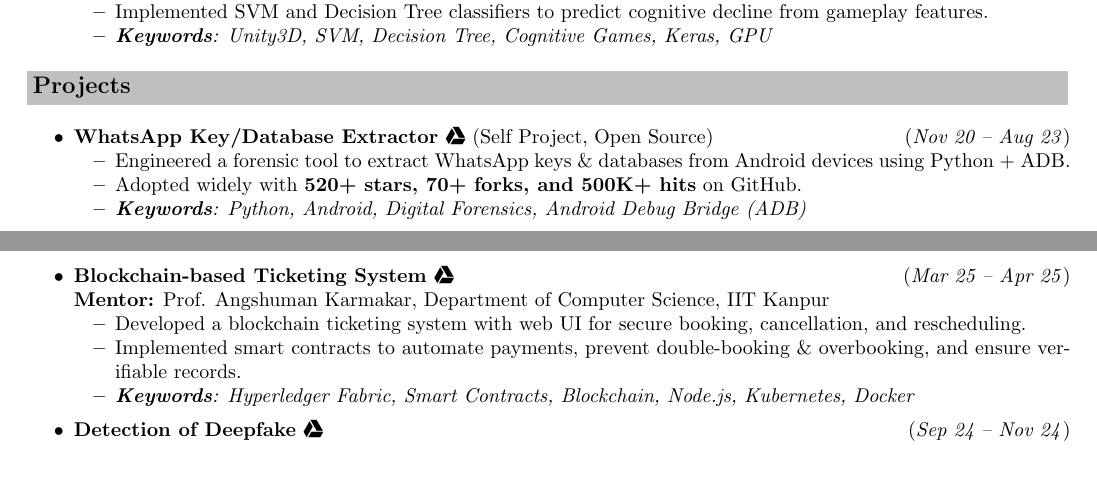
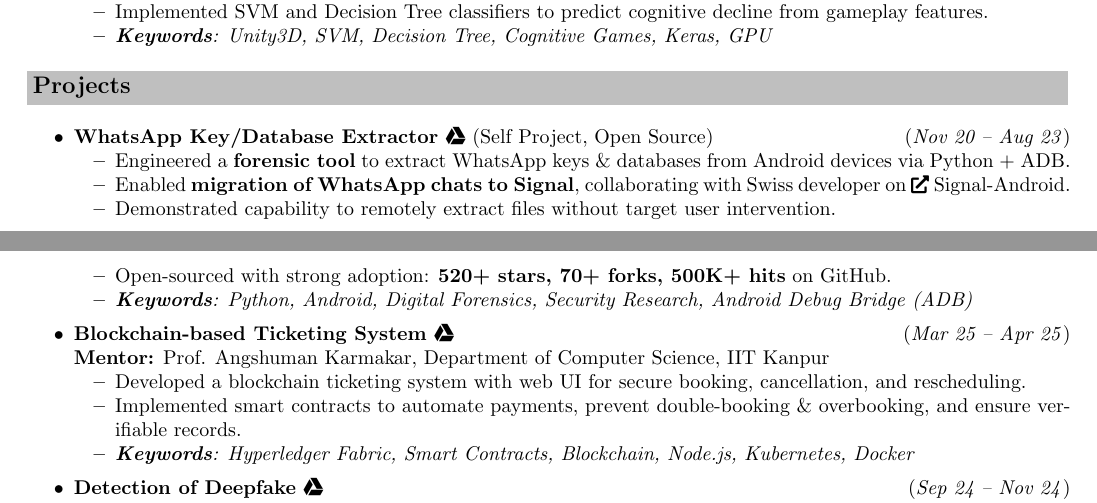
Before and after one commit to YuvrajRaghuvanshiS/resume, a LaTeX document (main.tex): two parts of pages 1 and 2 of 2, joined at a grey line, cut so that both start at the same text, the shorter picture padded with empty space. Compiled offline with pdfLaTeX.

Commit message:
Update WA-KDBE description

```diff
--- a/main.tex
+++ b/main.tex
@@ -152,10 +152,12 @@
 
     \item \textbf{WhatsApp Key/Database Extractor \driveicon{https://github.com/YuvrajRaghuvanshiS/WhatsApp-Key-Database-Extractor}} (Self Project, Open Source) \hfill (\textit{Nov 20 -- Aug 23})
     \begin{itemize}[left=10pt]
-        \item Engineered a forensic tool to extract WhatsApp keys \& databases from Android devices using Python + ADB.
-        \item Adopted widely with \textbf{520+ stars, 70+ forks, and 500K+ hits} on GitHub.
-        \item \textit{\textbf{Keywords}: Python, Android, Digital Forensics, Android Debug Bridge (ADB)}
-    \end{itemize}
+        \item Engineered a \textbf{forensic tool} to extract WhatsApp keys \& databases from Android devices via Python + ADB.
+        \item Enabled \textbf{migration of WhatsApp chats to Signal}, collaborating with Swiss developer on \exticon{https://github.com/jukefoxer/Signal-Android} Signal-Android.
+        \item Demonstrated capability to remotely extract files without target user intervention.
+        \item Open-sourced with strong adoption: \textbf{520+ stars, 70+ forks, 500K+ hits} on GitHub.
+        \item \textit{\textbf{Keywords}: Python, Android, Digital Forensics, Security Research, Android Debug Bridge (ADB)}
+  \end{itemize}
 
     \item \textbf{Blockchain-based Ticketing System \driveicon{https://github.com/YuvrajRaghuvanshiS/mytravel}} \hfill (\textit{Mar 25 -- Apr 25}) \\
     \textbf{Mentor:} Prof. Angshuman Karmakar, Department of Computer Science, IIT Kanpur
```
